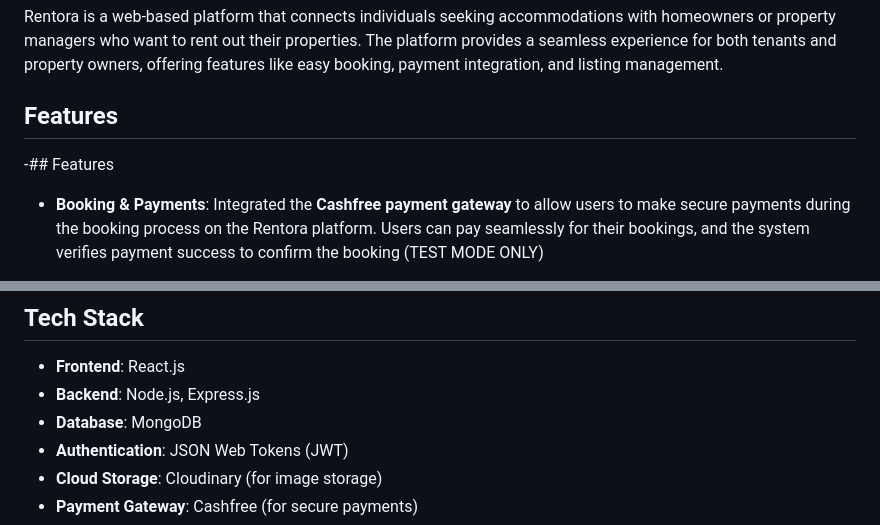
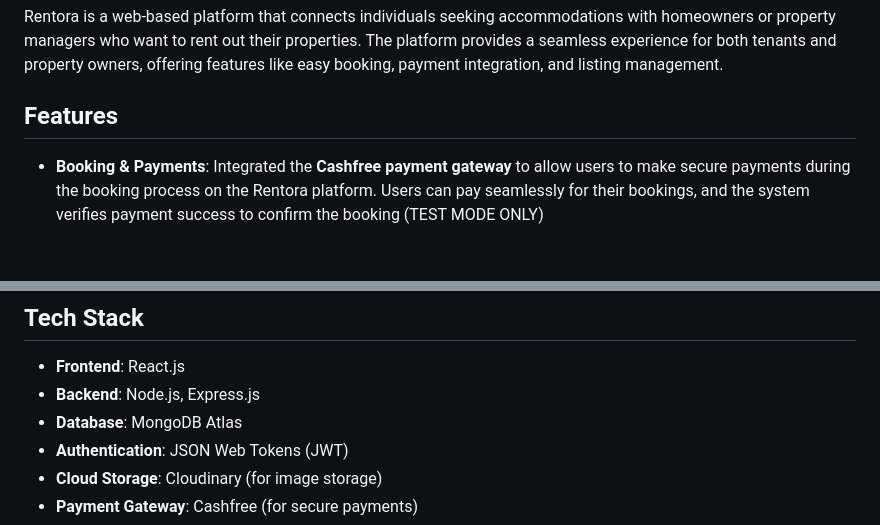
Before and after one commit to parikshit-chouhan/Project-rentora, a Markdown page: README.md, 2 parts joined by grey strips. Drawn GitHub-style; blank space fills up the shorter version.

```diff
--- a/README.md
+++ b/README.md
@@ -3,8 +3,6 @@
 Rentora is a web-based platform that connects individuals seeking accommodations with homeowners or property managers who want to rent out their properties. The platform provides a seamless experience for both tenants and property owners, offering features like easy booking, payment integration, and listing management.
 
 ## Features
-
--## Features
 
 - **Booking & Payments**: Integrated the **Cashfree payment gateway** to allow users to make secure payments during the booking process on the Rentora platform. Users can pay seamlessly for their bookings, and the system verifies payment success to confirm the booking (TEST MODE ONLY)
 
@@ -25,7 +23,7 @@ Rentora is a web-based platform that connects individuals seeking accommodations
 
 - **Frontend**: React.js
 - **Backend**: Node.js, Express.js
-- **Database**: MongoDB
+- **Database**: MongoDB Atlas
 - **Authentication**: JSON Web Tokens (JWT)
 - **Cloud Storage**: Cloudinary (for image storage)
 - **Payment Gateway**: Cashfree (for secure payments)
```
